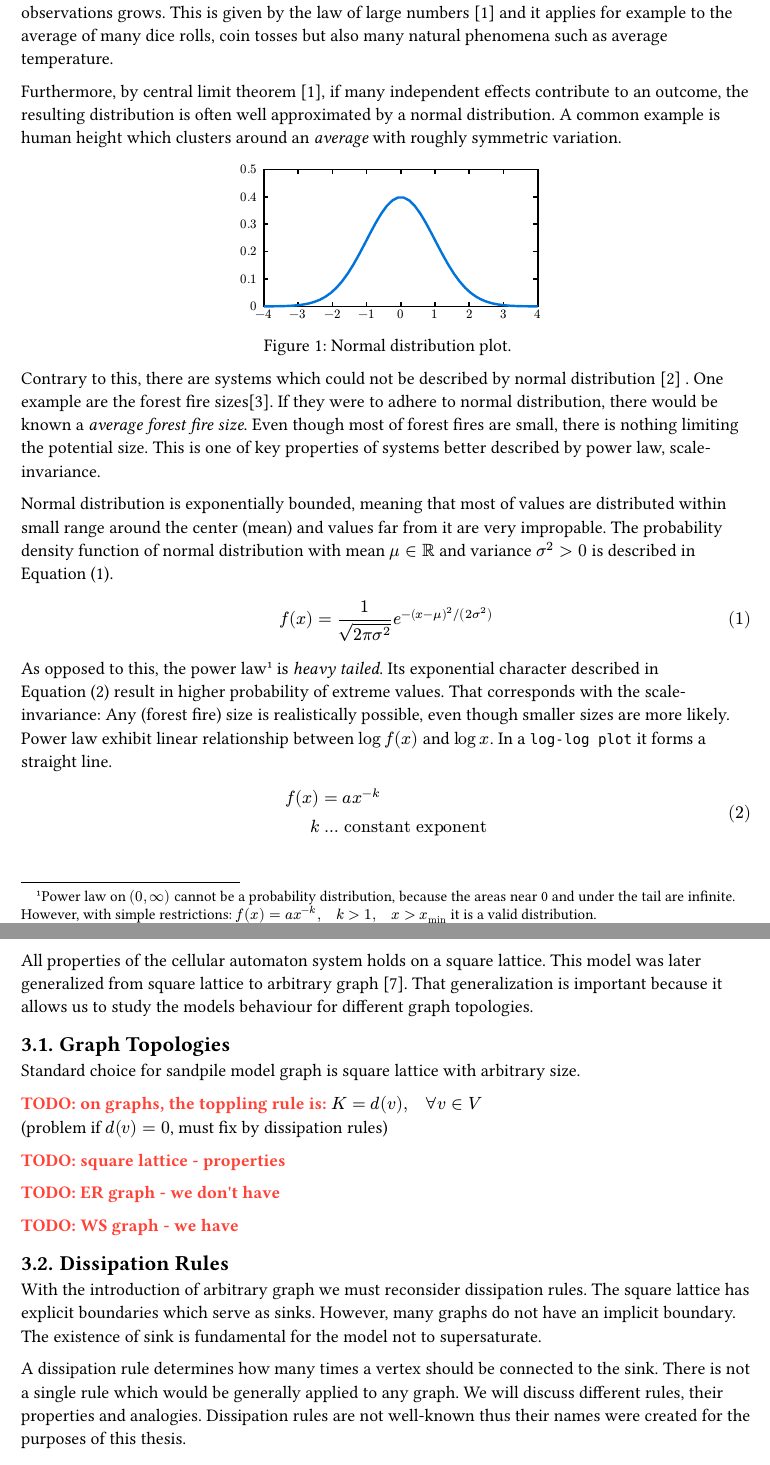
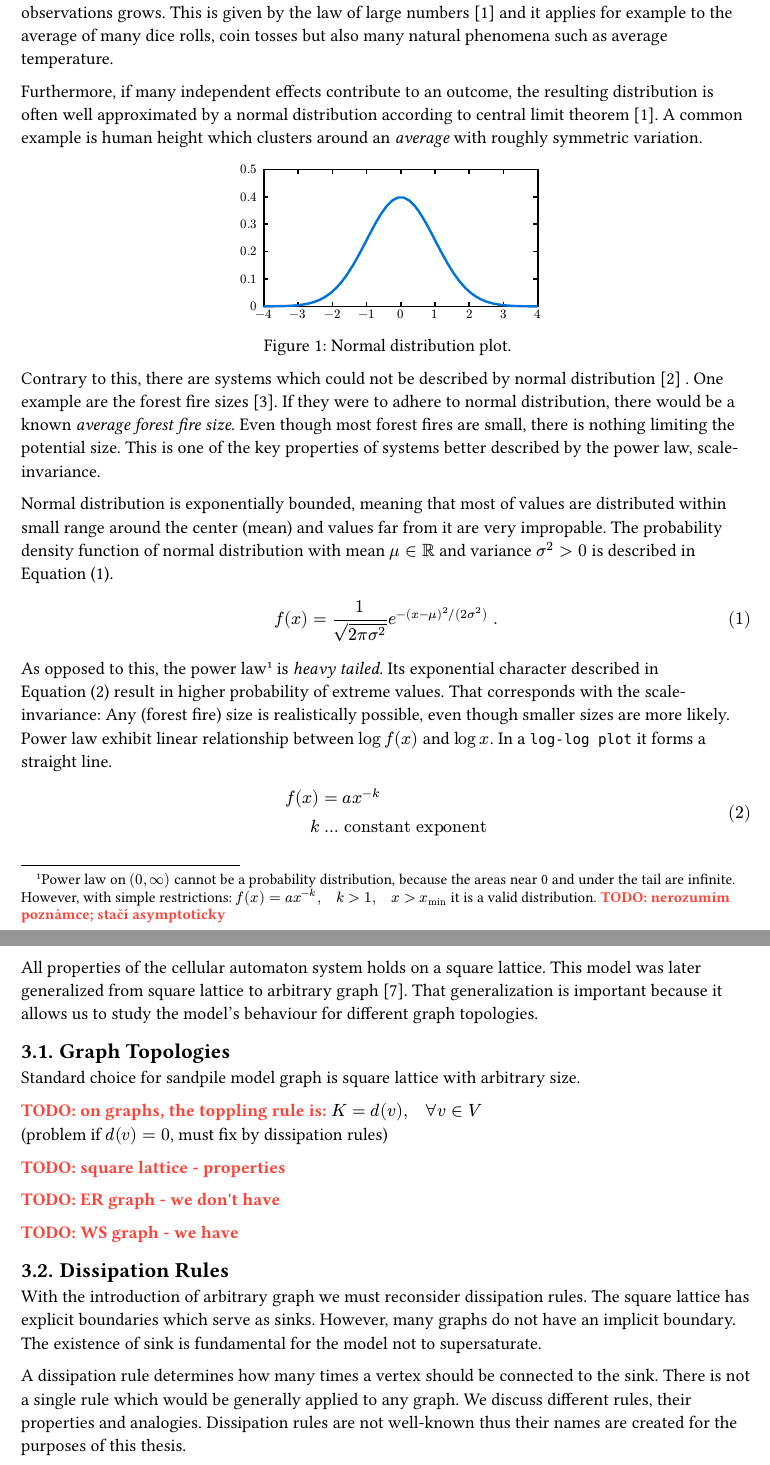
Before and after one commit to vokymir/kiv-bpr, a Typst document (doc/doc.typ): two parts of pages 1 and 4 of 6, joined at a grey line, cut so that both start at the same text. The pictures show the PDF file doc/doc.pdf that the author committed with the source.

Commit message:
doc: implement fixes from PS

```diff
--- a/doc/doc.typ
+++ b/doc/doc.typ
@@ -48,10 +48,10 @@ the number of observations grows. This is given by the law of large numbers
 @Durrett_2019 and it applies for example to the average of many dice rolls, coin
 tosses but also many natural phenomena such as average temperature.
 
-Furthermore, by central limit theorem @Durrett_2019, if many independent
-effects contribute to an outcome, the resulting distribution is often well
-approximated by a normal distribution. A common example is human height which
-clusters around an _average_ with roughly symmetric variation.
+Furthermore,  if many independent effects contribute to an outcome, the
+resulting distribution is often well approximated by a normal distribution
+according to central limit theorem @Durrett_2019. A common example is human
+height which clusters around an _average_ with roughly symmetric variation.
 
 #figure(
   caption: [Normal distribution plot.],
@@ -60,11 +60,11 @@ clusters around an _average_ with roughly symmetric variation.
 )
 
 Contrary to this, there are systems which could not be described by normal
-distribution @doi:10.1137_070710111 . One example are the forest fire
-sizes@doi:10.1126_science.281.5384.1840. If they were to adhere to normal
-distribution, there would be known a _average forest fire size_. Even though
-most of forest fires are small, there is nothing limiting the potential size.
-This is one of key properties of systems better described by power law,
+distribution @doi:10.1137_070710111 . One example are the forest fire sizes
+@doi:10.1126_science.281.5384.1840. If they were to adhere to normal
+distribution, there would be a known _average forest fire size_. Even though
+most forest fires are small, there is nothing limiting the potential size. This
+is one of the key properties of systems better described by the power law,
 scale-invariance.
 
 Normal distribution is exponentially bounded, meaning that most of values are
@@ -74,13 +74,14 @@ with mean $mu in RR$ and variance $sigma^2 > 0$ is described in
 @eq:normal_distribution.
 
 $
-  f(x) & = 1 / sqrt(2 pi sigma^2) e^(- (x - mu)^2 \/ (2 sigma^2))
+  f(x) & = 1 / sqrt(2 pi sigma^2) e^(- (x - mu)^2 \/ (2 sigma^2)) #h(1mm) .
 $ <eq:normal_distribution>
 
 As opposed to this, the power law #footnote[Power law on $(0, infinity)$ cannot
   be a probability distribution, because the areas near 0 and under the tail are
   infinite. However, with simple restrictions: $f(x) = a x^(-k), quad k > 1,
-  quad x > x_(min)$ it is a valid distribution.] is _heavy tailed_. Its
+  quad x > x_(min)$ it is a valid distribution. TODO: nerozumím poznámce; stačí
+  asymptoticky] is _heavy tailed_. Its
 exponential character described in @eq:power-law result in higher probability
 of extreme values. That corresponds with the scale-invariance: Any (forest
 fire) size is realistically possible, even though smaller sizes are more likely.
@@ -258,7 +259,7 @@ graph.
 All properties of the cellular automaton system holds on a square lattice. This
 model was later generalized from square lattice to arbitrary graph
 @Holroyd_2008. That generalization is important because it allows us to study
-the models behaviour for different graph topologies.
+the model's behaviour for different graph topologies.
 
 == Graph Topologies
 
@@ -282,14 +283,14 @@ for the model not to supersaturate.
 
 A dissipation rule determines how many times a vertex should be connected to the
 sink. There is not a single rule which would be generally applied to any graph.
-We will discuss different rules, their properties and analogies. Dissipation
-rules are not well-known thus their names were created for the purposes of this
+We discuss different rules, their properties and analogies. Dissipation
+rules are not well-known thus their names are created for the purposes of this
 thesis.
 
 We can present a dissipation rule as a function of vertex returning an integer
-which denotes how many times should a vertex be connected to the sink.
+which denotes how many times a vertex should be connected to the sink.
 $
-  D: v arrow NN
+  D: v arrow NN " ."
 $
 
 For example, the graph representation of the original model uses a _Fill to
```
Also changed, not shown: doc/plots.typ (+11 -5 lines), doc/doc.pdf, doc/doc.typ (25 more changed lines).
